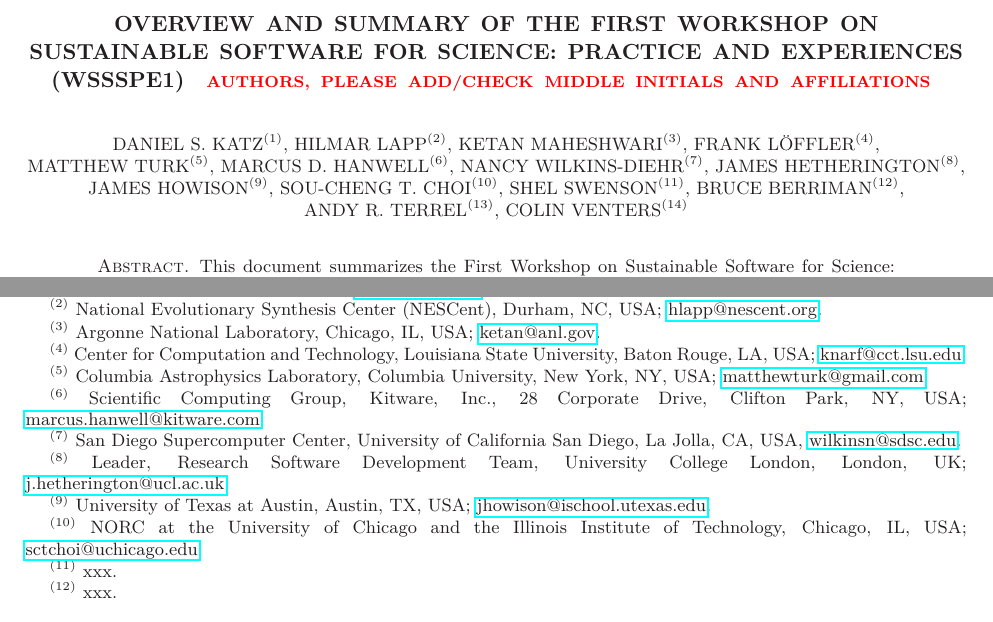
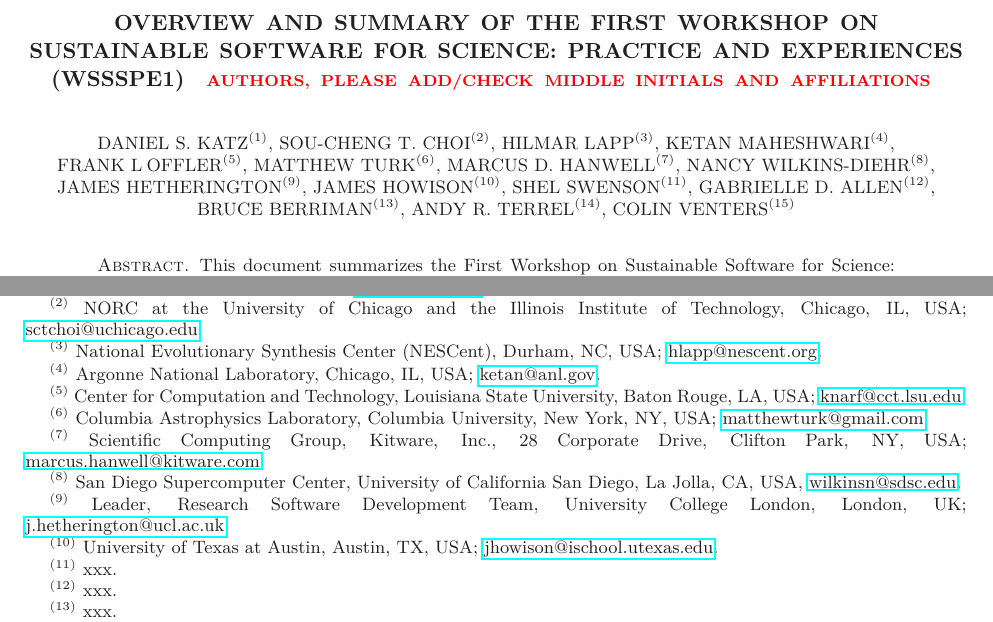
Before and after one commit to WSSSPE/meetings, a LaTeX paper (WSSSPE1_report/WSSSPE1_summary_report.tex): two parts of page 1 of 30, joined at a grey line, cut so that both start at the same text. Compiled offline with LaTeX, dvips and Ghostscript.

Commit message:
changing author order to match lines committed

```diff
--- a/WSSSPE1_report/WSSSPE1_summary_report.tex
+++ b/WSSSPE1_report/WSSSPE1_summary_report.tex
@@ -66,37 +66,52 @@
 \title[]{Overview and Summary of the First Workshop on Sustainable Software for Science: Practice and Experiences (WSSSPE1)
 \note{\scriptsize Authors, please add/check middle initials and affiliations}}
 
-\author{Daniel~S.~Katz$^{(1)}$, Hilmar~Lapp$^{(2)}$, Ketan~Maheshwari$^{(3)}$, Frank~Löffler$^{(4)}$,
-Matthew~Turk$^{(5)}$, Marcus~D.~Hanwell$^{(6)}$, Nancy~Wilkins-Diehr$^{(7)}$, James~Hetherington$^{(8)}$,
-James~Howison$^{(9)}$, Sou-Cheng~T.~Choi$^{(10)}$, Shel~Swenson$^{(11)}$,  Bruce~Berriman$^{(12)}$, Andy~R.~Terrel$^{(13)}$, Colin~Venters$^{(14)}$}
+\author{Daniel~S.~Katz$^{(1)}$,
+Sou-Cheng~T.~Choi$^{(2)}$,
+Hilmar~Lapp$^{(3)}$,
+Ketan~Maheshwari$^{(4)}$,
+Frank~L\:{o}ffler$^{(5)}$,
+Matthew~Turk$^{(6)}$,
+Marcus~D.~Hanwell$^{(7)}$,
+Nancy~Wilkins-Diehr$^{(8)}$,
+James~Hetherington$^{(9)}$,
+James~Howison$^{(10)}$,
+Shel~Swenson$^{(11)}$,
+Gabrielle~D.~Allen$^{(12)}$,
+Bruce~Berriman$^{(13)}$,
+Andy~R.~Terrel$^{(14)}$,
+Colin~Venters$^{(15)}$
+}
 
 \thanks{{}$^{(1)}$ National Science Foundation, Arlington, VA, USA; Computation Institute, University of Chicago \& Argonne National Laboratory, Chicago, IL, USA; \url{d.katz@ieee.org}}
 %
-\thanks{{}$^{(2)}$ National Evolutionary Synthesis Center (NESCent),
+\thanks{{}$^{(2)}$ NORC at the University of Chicago and the Illinois Institute of Technology, Chicago, IL, USA; \url{sctchoi@uchicago.edu}}
+%
+\thanks{{}$^{(3)}$ National Evolutionary Synthesis Center (NESCent),
   Durham, NC, USA; \url{hlapp@nescent.org}}
 %
-\thanks{{}$^{(3)}$ Argonne National Laboratory, Chicago, IL, USA; \url{ketan@anl.gov}}
-%
-\thanks{{}$^{(4)}$ Center for Computation and Technology, Louisiana State University, Baton Rouge, LA, USA; \url{knarf@cct.lsu.edu}}
-%
-\thanks{{}$^{(5)}$ Columbia Astrophysics Laboratory, Columbia University, New
+\thanks{{}$^{(4)}$ Argonne National Laboratory, Chicago, IL, USA; \url{ketan@anl.gov}}
+%
+\thanks{{}$^{(5)}$ Center for Computation and Technology, Louisiana State University, Baton Rouge, LA, USA; \url{knarf@cct.lsu.edu}}
+%
+\thanks{{}$^{(6)}$ Columbia Astrophysics Laboratory, Columbia University, New
 York, NY, USA; \url{matthewturk@gmail.com}}
 %
-\thanks{{}$^{(6)}$ Scientific Computing Group, Kitware, Inc., 28 Corporate Drive, Clifton Park, NY, USA; \url{marcus.hanwell@kitware.com}}
-%
-\thanks{{}$^{(7)}$ San Diego Supercomputer Center, University of California San Diego, La Jolla, CA, USA, \url{wilkinsn@sdsc.edu}}
-%
-\thanks{{}$^{(8)}$ Leader, Research Software Development Team, University College London, London, UK; \url {j.hetherington@ucl.ac.uk}}
-%
-\thanks{{}$^{(9)}$ University of Texas at Austin, Austin, TX, USA; \url{jhowison@ischool.utexas.edu}}
-%
-\thanks{{}$^{(10)}$ NORC at the University of Chicago and the Illinois Institute of Technology, Chicago, IL, USA; \url{sctchoi@uchicago.edu}}
+\thanks{{}$^{(7)}$ Scientific Computing Group, Kitware, Inc., 28 Corporate Drive, Clifton Park, NY, USA; \url{marcus.hanwell@kitware.com}}
+%
+\thanks{{}$^{(8)}$ San Diego Supercomputer Center, University of California San Diego, La Jolla, CA, USA, \url{wilkinsn@sdsc.edu}}
+%
+\thanks{{}$^{(9)}$ Leader, Research Software Development Team, University College London, London, UK; \url {j.hetherington@ucl.ac.uk}}
+%
+\thanks{{}$^{(10)}$ University of Texas at Austin, Austin, TX, USA; \url{jhowison@ischool.utexas.edu}}
 %
 \thanks{{}$^{(11)}$ xxx}
 %
 \thanks{{}$^{(12)}$ xxx}
 %
 \thanks{{}$^{(13)}$ xxx}
+%
+\thanks{{}$^{(14)}$ xxx}
 %
 \thanks{{}$^{(14)}$ xxx}
 
```
